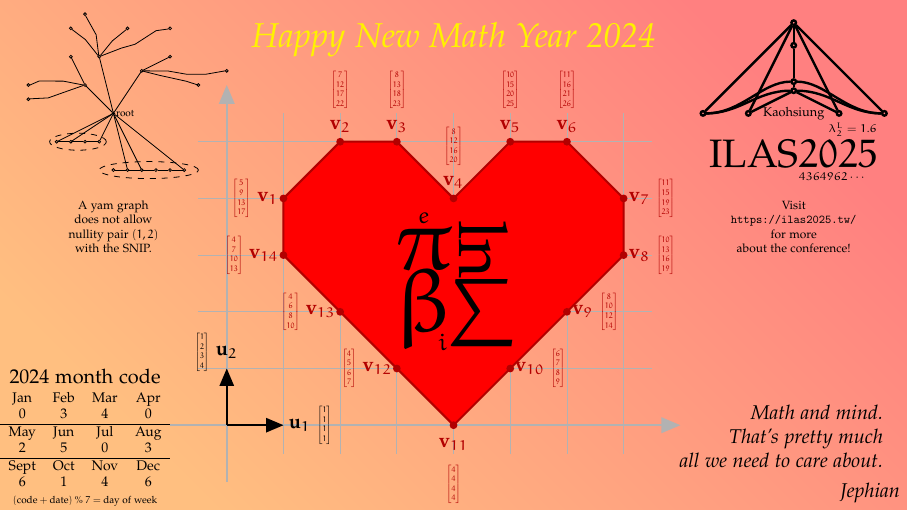
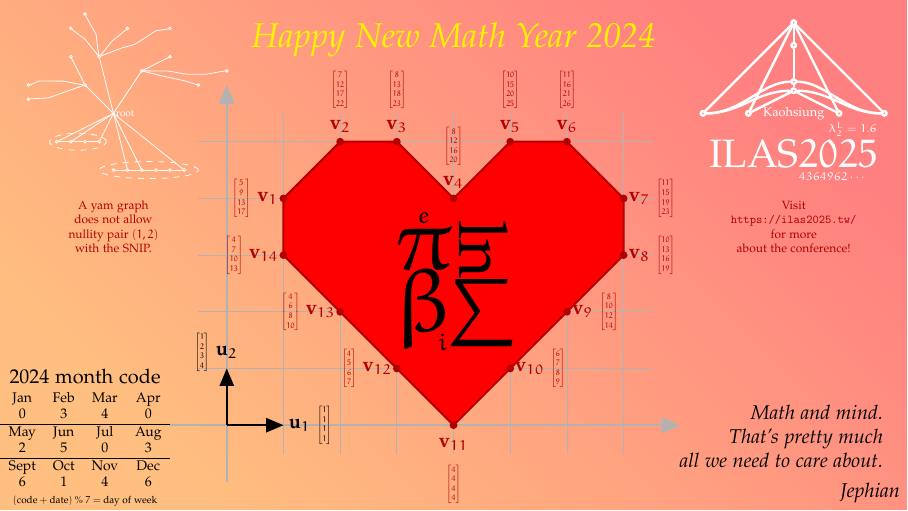
Before and after one commit to jephianlin/TikZStudio, a LaTeX figure (NewYearCards/2024DragonNewYear/2024DragonNewYear.tex): the whole page. Compiled offline with pdfLaTeX.

Commit message:
2024DragonNewYear updated

```diff
--- a/NewYearCards/2024DragonNewYear/2024DragonNewYear.tex
+++ b/NewYearCards/2024DragonNewYear/2024DragonNewYear.tex
@@ -371,11 +371,17 @@ family/.pic={
 \end{scope}
 
 % URL
-\node[draw=none, rectangle, align=center, scale=0.6, transform shape] at (6,1) {Visit\\\url{https://ilas2025.tw/}\\for more\\about the conference!};
+%% \node[red!70!black, draw=none, rectangle, align=center, scale=0.6, transform shape] (ilas-web) at (6,1) {Visit\\\tt https://ilas2025.tw/\\for more\\about the conference!};
+
+\node[draw=none] at (6,1) {
+  \href{https://ilas2025.tw/}{
+    \tikz\node[red!70!black, draw=none, rectangle, align=center, scale=0.6, transform shape] at (0,0) {Visit\\\tt https://ilas2025.tw/\\for more\\about the conference!};
+  }
+};
 
 
 %%% YAM
-\begin{scope}[xshift=-6cm, yshift=3cm, scale=0.5, transform shape,
+\begin{scope}[white, xshift=-6cm, yshift=3cm, scale=0.5, transform shape,
   every node/.style={circle, draw, inner sep=1pt}]
 \node[label={right:root}, fill] (root) at (0,0) {};
 
```
Also changed, not shown: NewYearCards/2024DragonNewYear/2024DragonNewYear.jpg (added), NewYearCards/2024DragonNewYear/2024DragonNewYear.pdf (added), NewYearCards/2024DragonNewYear/2024DragonNewYear.tex (6 more changed lines).
